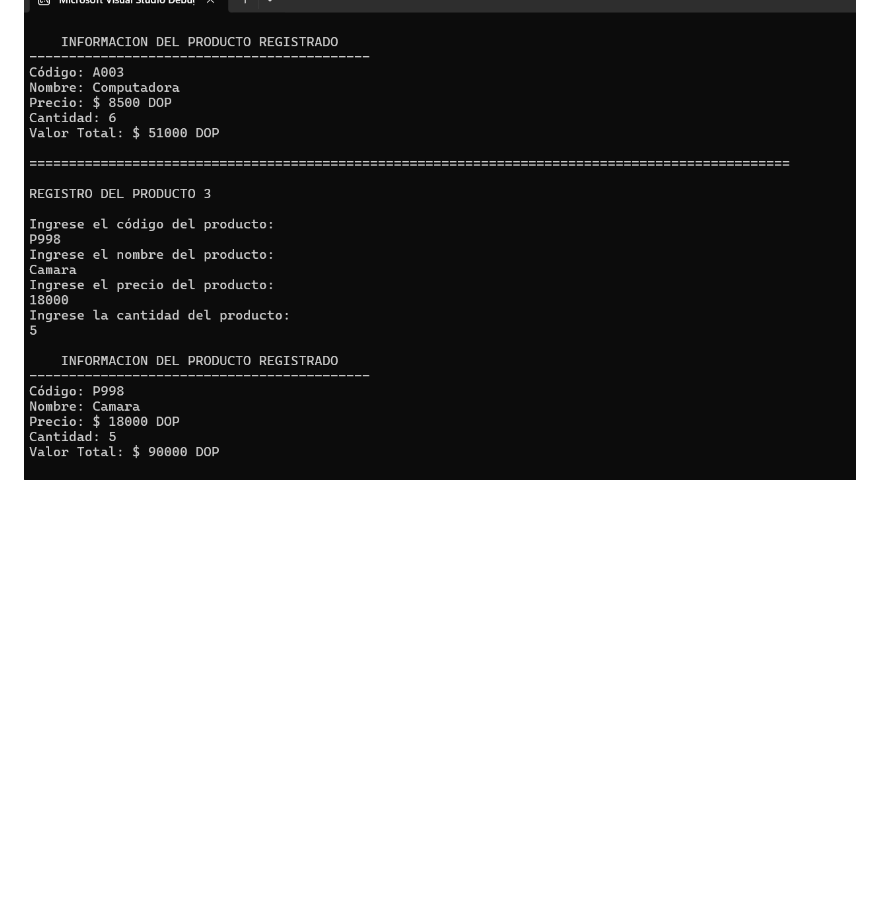
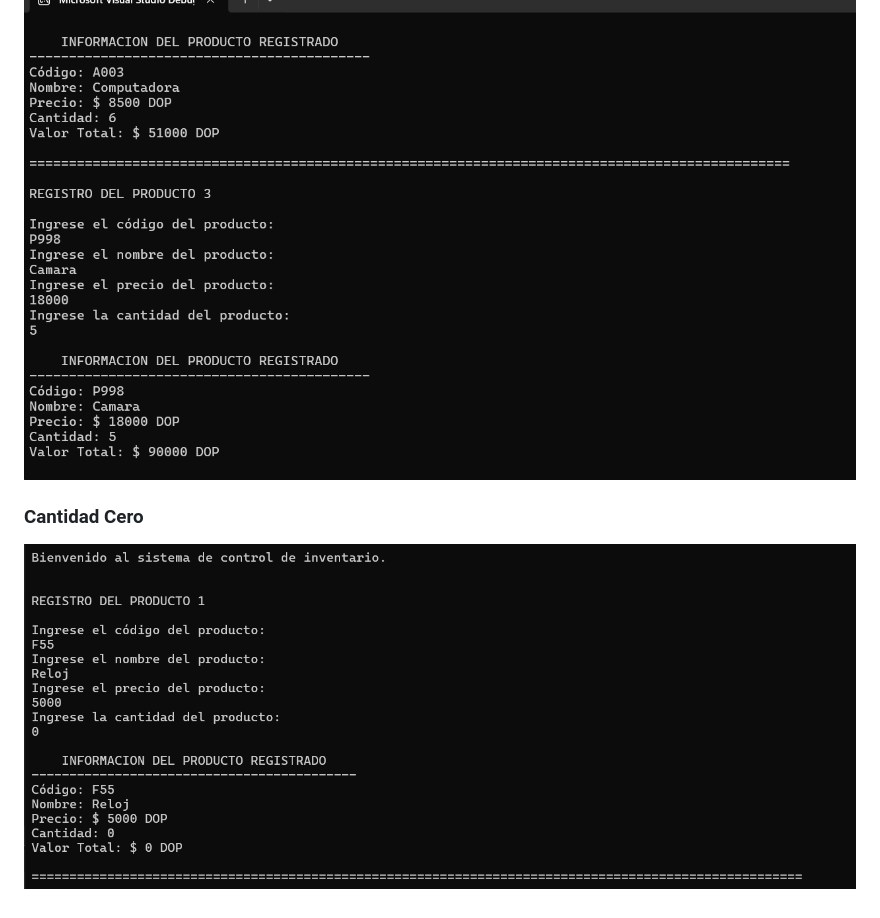
Before and after one commit to AstDeLaCruz/delacruz-clases-objetos, a Markdown page: README.md, the part around the change. Drawn GitHub-style; pictures changed too: Capturas/CantidadCero.png (added); blank space fills up the shorter version.

Commit message:
Captura de Cantidad Cero

```diff
--- a/README.md
+++ b/README.md
@@ -44,3 +44,6 @@ El programa muestra:
 
 ### Validación del producto 2
 ![Validación 2](Capturas/ValidacionProductos2.png)
+
+### Cantidad Cero
+![Cantidad Cero](Capturas/CantidadCero.png)
```
Also changed, not shown: 1 other file.
